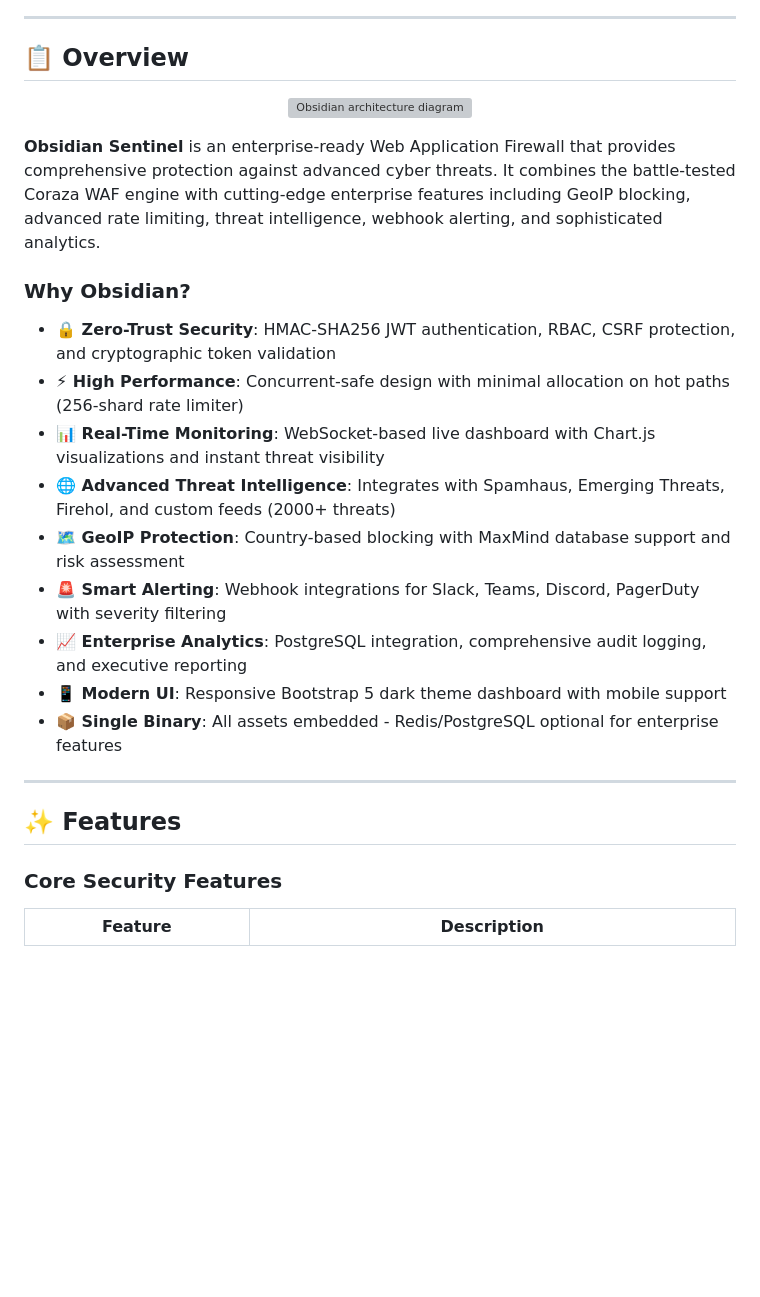
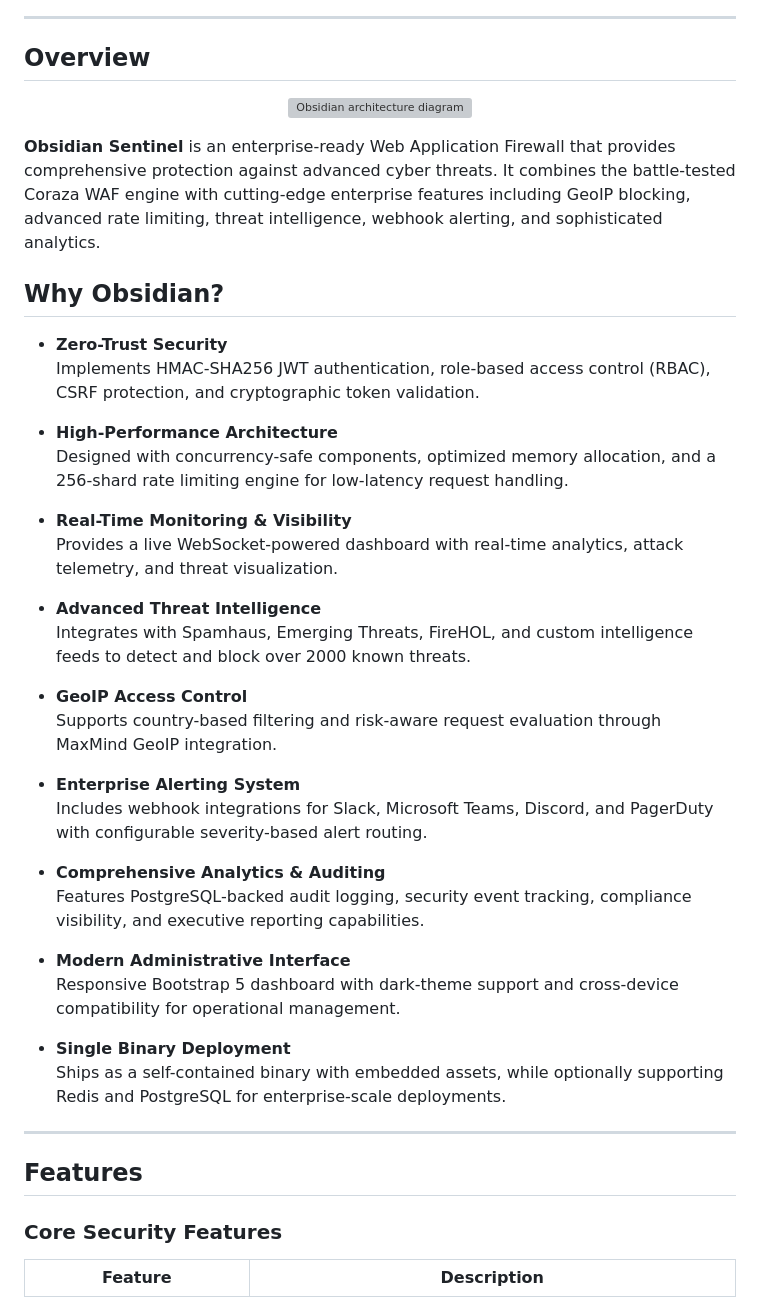
Before and after one commit to Abhishek-yadav04/Obsidian, a Markdown page: README.md, the part around one of its changes. GitHub-like rendering; blank space fills up the shorter version; grey boxes are pictures that could not be loaded.

Commit message:
Refactor README for improved formatting and content
Updated README structure and content for clarity and consistency.

```diff
--- a/README.md
+++ b/README.md
@@ -21,6 +33,6 @@
 ---
 
-## 📋 Overview
+## Overview
 
 <p align="center">
   <img src="cmd/obsidian/docs/architecture.svg" alt="Obsidian architecture diagram" width="1100"/>
@@ -28,21 +40,38 @@
 
 **Obsidian Sentinel** is an enterprise-ready Web Application Firewall that provides comprehensive protection against advanced cyber threats. It combines the battle-tested Coraza WAF engine with cutting-edge enterprise features including GeoIP blocking, advanced rate limiting, threat intelligence, webhook alerting, and sophisticated analytics.
 
-### Why Obsidian?
+## Why Obsidian?
 
-- **🔒 Zero-Trust Security**: HMAC-SHA256 JWT authentication, RBAC, CSRF protection, and cryptographic token validation
-- **⚡ High Performance**: Concurrent-safe design with minimal allocation on hot paths (256-shard rate limiter)
-- **📊 Real-Time Monitoring**: WebSocket-based live dashboard with Chart.js visualizations and instant threat visibility
-- **🌐 Advanced Threat Intelligence**: Integrates with Spamhaus, Emerging Threats, Firehol, and custom feeds (2000+ threats)
-- **🗺️ GeoIP Protection**: Country-based blocking with MaxMind database support and risk assessment
-- **🚨 Smart Alerting**: Webhook integrations for Slack, Teams, Discord, PagerDuty with severity filtering
-- **📈 Enterprise Analytics**: PostgreSQL integration, comprehensive audit logging, and executive reporting
-- **📱 Modern UI**: Responsive Bootstrap 5 dark theme dashboard with mobile support
-- **📦 Single Binary**: All assets embedded - Redis/PostgreSQL optional for enterprise features
+- **Zero-Trust Security**
+  Implements HMAC-SHA256 JWT authentication, role-based access control (RBAC), CSRF protection, and cryptographic token validation.
+
+- **High-Performance Architecture**
+  Designed with concurrency-safe components, optimized memory allocation, and a 256-shard rate limiting engine for low-latency request handling.
+
+- **Real-Time Monitoring & Visibility**
+  Provides a live WebSocket-powered dashboard with real-time analytics, attack telemetry, and threat visualization.
+
+- **Advanced Threat Intelligence**
+  Integrates with Spamhaus, Emerging Threats, FireHOL, and custom intelligence feeds to detect and block over 2000 known threats.
+
+- **GeoIP Access Control**
+  Supports country-based filtering and risk-aware request evaluation through MaxMind GeoIP integration.
+
+- **Enterprise Alerting System**
+  Includes webhook integrations for Slack, Microsoft Teams, Discord, and PagerDuty with configurable severity-based alert routing.
+
+- **Comprehensive Analytics & Auditing**
+  Features PostgreSQL-backed audit logging, security event tracking, compliance visibility, and executive reporting capabilities.
+
+- **Modern Administrative Interface**
+  Responsive Bootstrap 5 dashboard with dark-theme support and cross-device compatibility for operational management.
+
+- **Single Binary Deployment**
+  Ships as a self-contained binary with embedded assets, while optionally supporting Redis and PostgreSQL for enterprise-scale deployments.
 
 ---
 
-## ✨ Features
+## Features
 
 ### Core Security Features
 | Feature | Description |
```
Also changed, not shown: other parts of README.md (+35 -28 lines).
